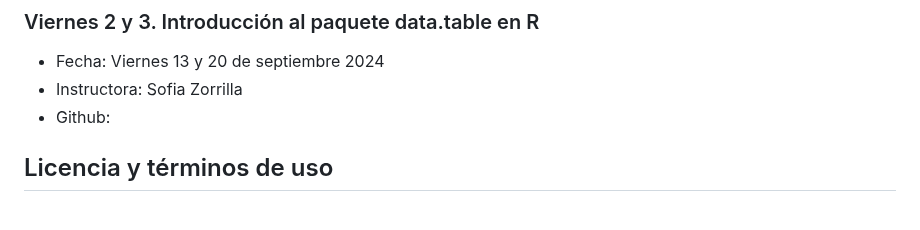
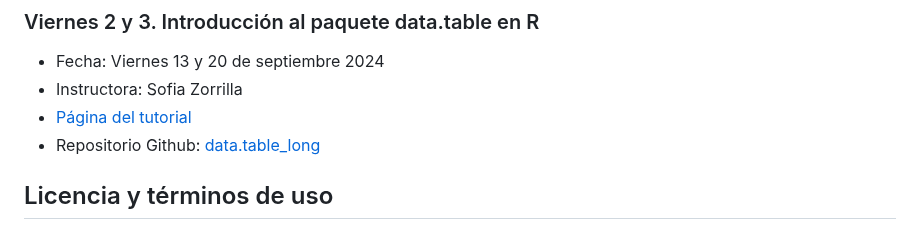
Before and after one commit to EveliaCoss/ViernesBioinfo2024_parte2, a Markdown page: README.md, the part around the change. GitHub-like rendering.

```diff
--- a/README.md
+++ b/README.md
@@ -100,7 +100,8 @@ Este calendario se base en el [Calendario de la UNAM](https://www.dgae-siae.unam
 ### Viernes 2 y 3. Introducción al paquete data.table en R
 - Fecha: Viernes 13 y 20 de septiembre 2024
 - Instructora: Sofia Zorrilla
-- Github:
+- [Página del tutorial](https://sofiazorrilla.github.io/data.table_long/)
+- Repositorio Github: [data.table_long](https://github.com/sofiazorrilla/data.table_long)
 
 ## Licencia y términos de uso
 
```
